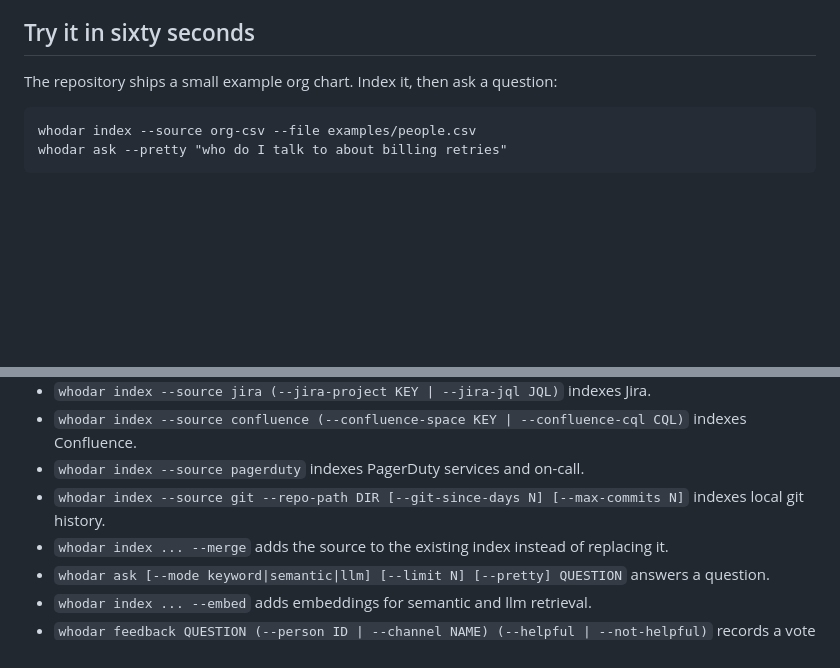
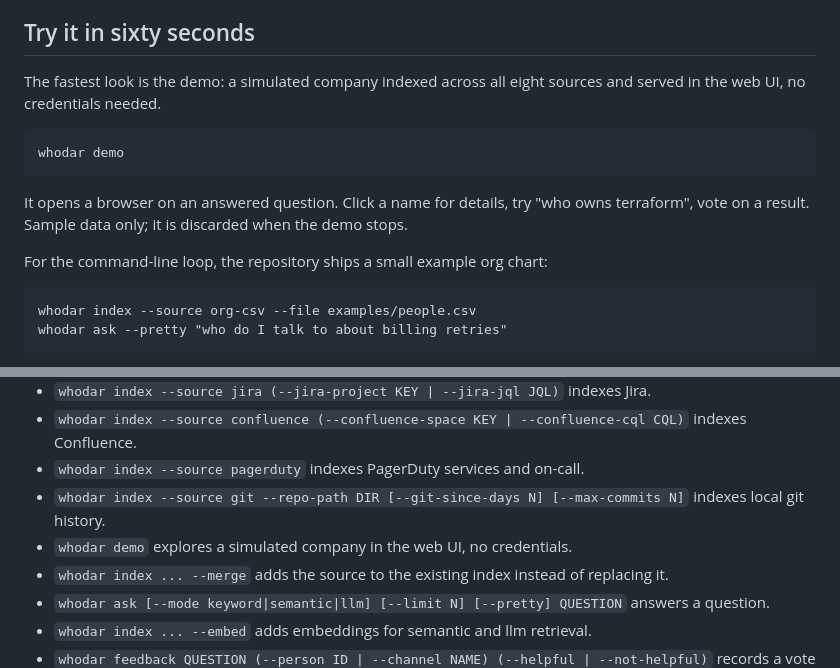
Before and after one commit to dcadolph/whodar, a Markdown page: docs/GETTING_STARTED.md, 2 parts joined by grey strips. GitHub-like rendering; blank space fills up the shorter version.

```diff
--- a/docs/GETTING_STARTED.md
+++ b/docs/GETTING_STARTED.md
@@ -43,7 +43,16 @@ The examples below use `whodar`. From a source checkout without installing, use
 
 ## Try it in sixty seconds
 
-The repository ships a small example org chart. Index it, then ask a question:
+The fastest look is the demo: a simulated company indexed across all eight
+sources and served in the web UI, no credentials needed.
+
+    whodar demo
+
+It opens a browser on an answered question. Click a name for details, try
+"who owns terraform", vote on a result. Sample data only; it is discarded
+when the demo stops.
+
+For the command-line loop, the repository ships a small example org chart:
 
     whodar index --source org-csv --file examples/people.csv
     whodar ask --pretty "who do I talk to about billing retries"
@@ -408,6 +417,7 @@ turns decay off entirely.
 - `whodar index --source pagerduty` indexes PagerDuty services and on-call.
 - `whodar index --source git --repo-path DIR [--git-since-days N] [--max-commits N]`
   indexes local git history.
+- `whodar demo` explores a simulated company in the web UI, no credentials.
 - `whodar index ... --merge` adds the source to the existing index instead of replacing it.
 - `whodar ask [--mode keyword|semantic|llm] [--limit N] [--pretty] QUESTION`
   answers a question.
```
Also changed, not shown: README.md (+9 -1 lines), docs/REFERENCE.md (+10 -0 lines), docs/whodar-web.png.
